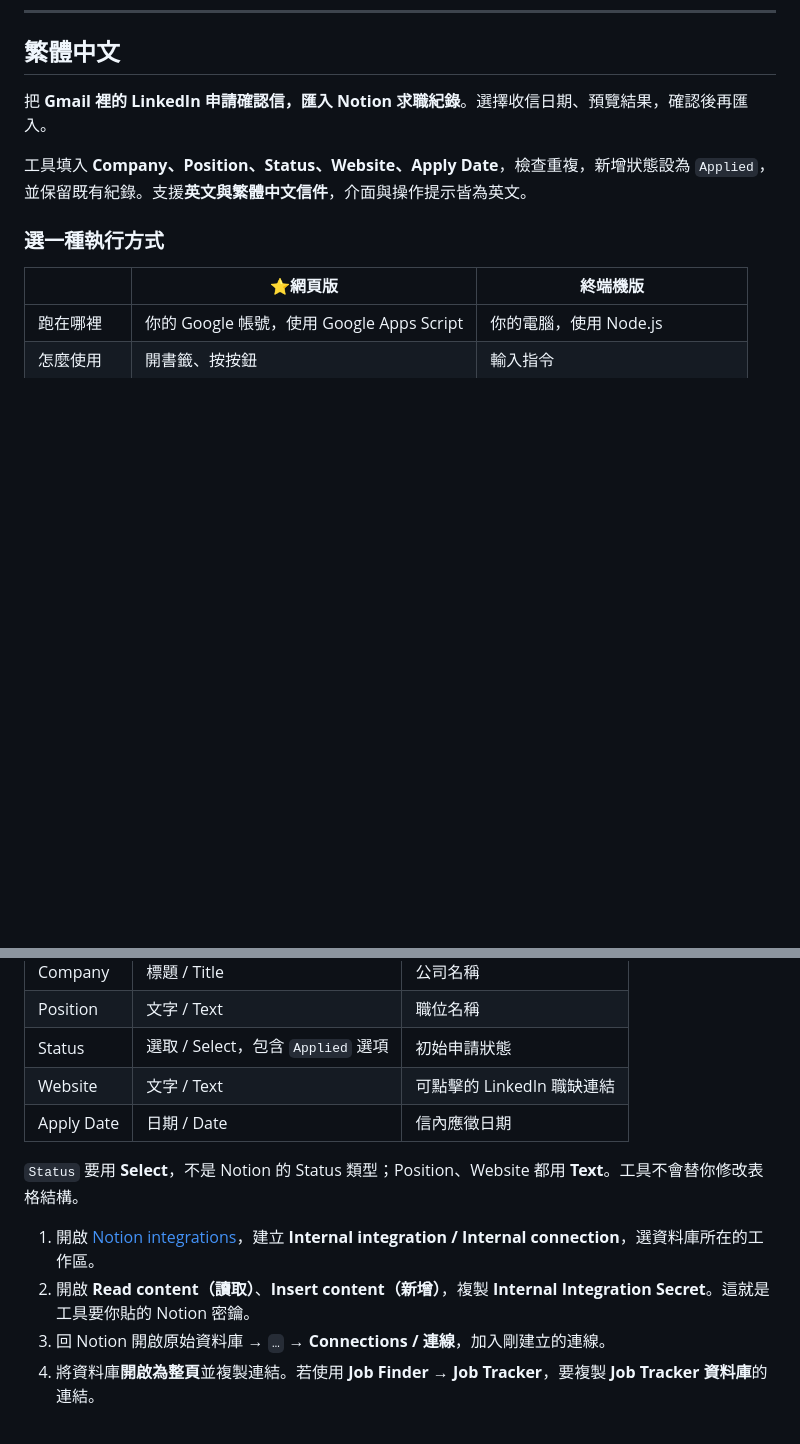
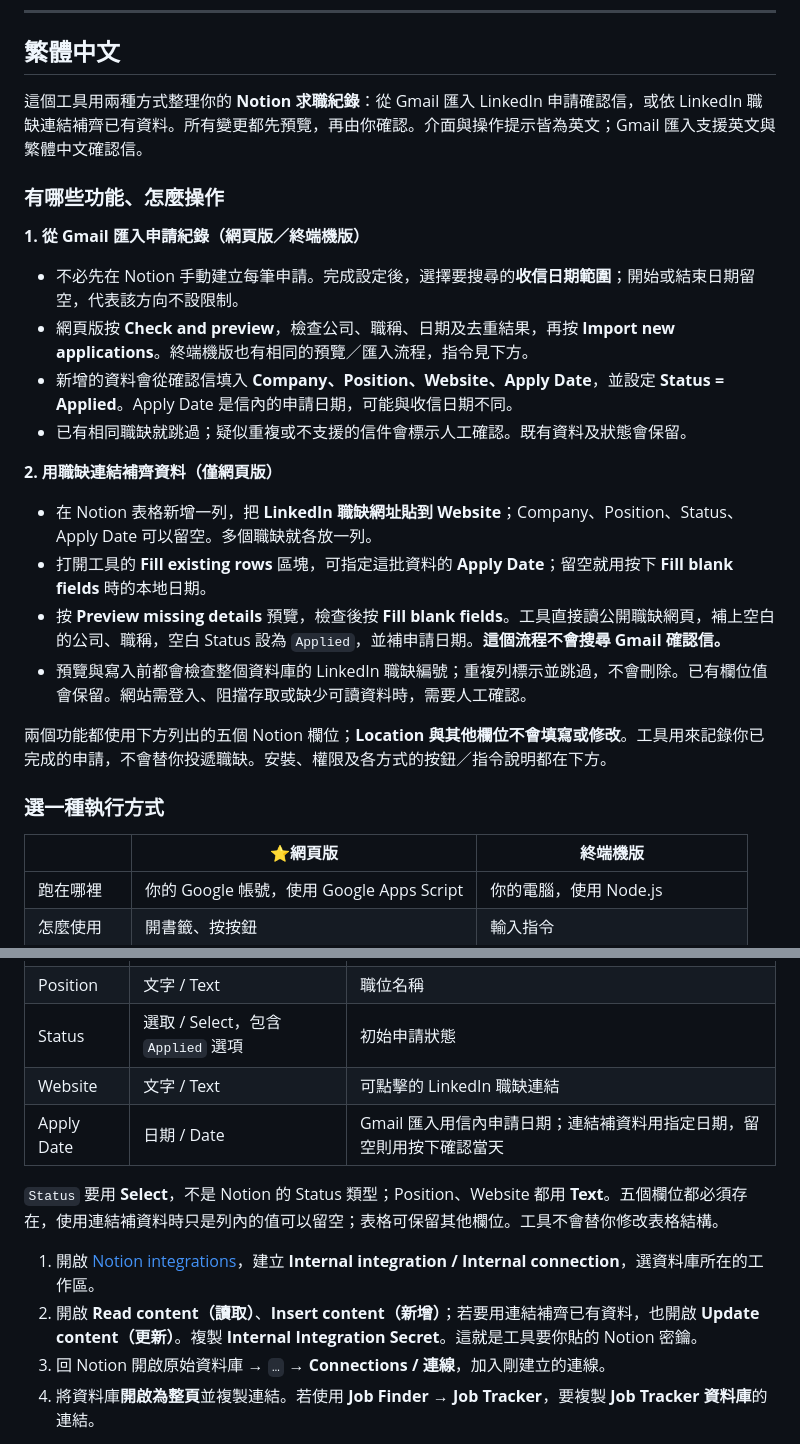
Before and after one commit to Leanne404/job-application-notion-importer, a Markdown page: README.md, 2 parts joined by grey strips. GitHub-like rendering; blank space fills up the shorter version.

```diff
--- a/README.md
+++ b/README.md
@@ -205,9 +221,25 @@ References: [Apps Script deployment](https://developers.google.com/apps-script/g
 
 ## 繁體中文
 
-把 **Gmail 裡的 LinkedIn 申請確認信，匯入 Notion 求職紀錄**。選擇收信日期、預覽結果，確認後再匯入。
+這個工具用兩種方式整理你的 **Notion 求職紀錄**：從 Gmail 匯入 LinkedIn 申請確認信，或依 LinkedIn 職缺連結補齊已有資料。所有變更都先預覽，再由你確認。介面與操作提示皆為英文；Gmail 匯入支援英文與繁體中文確認信。
 
-工具填入 **Company、Position、Status、Website、Apply Date**，檢查重複，新增狀態設為 `Applied`，並保留既有紀錄。支援**英文與繁體中文信件**，介面與操作提示皆為英文。
+### 有哪些功能、怎麼操作
+
+**1. 從 Gmail 匯入申請紀錄（網頁版／終端機版）**
+
+- 不必先在 Notion 手動建立每筆申請。完成設定後，選擇要搜尋的**收信日期範圍**；開始或結束日期留空，代表該方向不設限制。
+- 網頁版按 **Check and preview**，檢查公司、職稱、日期及去重結果，再按 **Import new applications**。終端機版也有相同的預覽／匯入流程，指令見下方。
+- 新增的資料會從確認信填入 **Company、Position、Website、Apply Date**，並設定 **Status = Applied**。Apply Date 是信內的申請日期，可能與收信日期不同。
+- 已有相同職缺就跳過；疑似重複或不支援的信件會標示人工確認。既有資料及狀態會保留。
+
+**2. 用職缺連結補齊資料（僅網頁版）**
+
+- 在 Notion 表格新增一列，把 **LinkedIn 職缺網址貼到 Website**；Company、Position、Status、Apply Date 可以留空。多個職缺就各放一列。
+- 打開工具的 **Fill existing rows** 區塊，可指定這批資料的 **Apply Date**；留空就用按下 **Fill blank fields** 時的本地日期。
+- 按 **Preview missing details** 預覽，檢查後按 **Fill blank fields**。工具直接讀公開職缺網頁，補上空白的公司、職稱，空白 Status 設為 `Applied`，並補申請日期。**這個流程不會搜尋 Gmail 確認信。**
+- 預覽與寫入前都會檢查整個資料庫的 LinkedIn 職缺編號；重複列標示並跳過，不會刪除。已有欄位值會保留。網站需登入、阻擋存取或缺少可讀資料時，需要人工確認。
+
+兩個功能都使用下方列出的五個 Notion 欄位；**Location 與其他欄位不會填寫或修改**。工具用來記錄你已完成的申請，不會替你投遞職缺。安裝、權限及各方式的按鈕／指令說明都在下方。
 
 ### 選一種執行方式
 
@@ -232,12 +264,12 @@ References: [Apps Script deployment](https://developers.google.com/apps-script/g
 | Position | 文字 / Text | 職位名稱 |
 | Status | 選取 / Select，包含 `Applied` 選項 | 初始申請狀態 |
 | Website | 文字 / Text | 可點擊的 LinkedIn 職缺連結 |
-| Apply Date | 日期 / Date | 信內應徵日期 |
+| Apply Date | 日期 / Date | Gmail 匯入用信內申請日期；連結補資料用指定日期，留空則用按下確認當天 |
 
-`Status` 要用 **Select**，不是 Notion 的 Status 類型；Position、Website 都用 **Text**。工具不會替你修改表格結構。
+`Status` 要用 **Select**，不是 Notion 的 Status 類型；Position、Website 都用 **Text**。五個欄位都必須存在，使用連結補資料時只是列內的值可以留空；表格可保留其他欄位。工具不會替你修改表格結構。
 
 1. 開啟 [Notion integrations](https://www.notion.so/profile/integrations)，建立 **Internal integration / Internal connection**，選資料庫所在的工作區。
-2. 開啟 **Read content（讀取）**、**Insert content（新增）**，複製 **Internal Integration Secret**。這就是工具要你貼的 Notion 密鑰。
+2. 開啟 **Read content（讀取）**、**Insert content（新增）**；若要用連結補齊已有資料，也開啟 **Update content（更新）**。複製 **Internal Integration Secret**。這就是工具要你貼的 Notion 密鑰。
 3. 回 Notion 開啟原始資料庫 → `…` → **Connections / 連線**，加入剛建立的連線。
 4. 將資料庫**開啟為整頁**並複製連結。若使用 **Job Finder → Job Tracker**，要複製 **Job Tracker 資料庫**的連結。
 
```
Also changed, not shown: other parts of README.md (+21 -5 lines).
